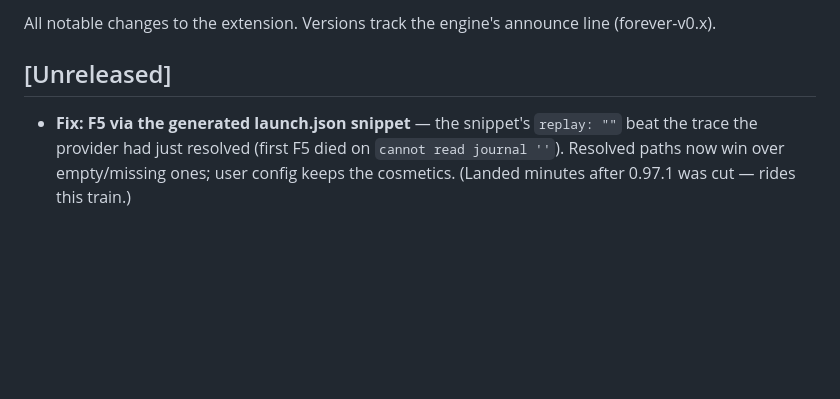
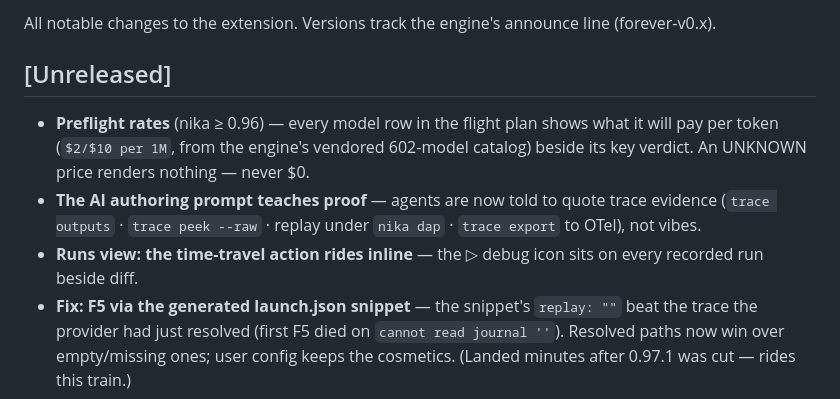
Before and after one commit to supernovae-st/nika-vscode, a Markdown page: CHANGELOG.md, the part around the change. GitHub-like rendering; blank space fills up the shorter version.

Commit message:
docs(changelog): the post-0.97.1 train catches up (rates · proof prompt · inline ▷)
Co-Authored-By: Nika 🦋 <nika@supernovae.studio>

```diff
--- a/CHANGELOG.md
+++ b/CHANGELOG.md
@@ -5,6 +5,15 @@ announce line (forever-v0.x).
 
 ## [Unreleased]
 
+- **Preflight rates** (nika ≥ 0.96) — every model row in the flight plan
+  shows what it will pay per token (`$2/$10 per 1M`, from the engine's
+  vendored 602-model catalog) beside its key verdict. An UNKNOWN price
+  renders nothing — never $0.
+- **The AI authoring prompt teaches proof** — agents are now told to
+  quote trace evidence (`trace outputs` · `trace peek --raw` · replay
+  under `nika dap` · `trace export` to OTel), not vibes.
+- **Runs view: the time-travel action rides inline** — the ▷ debug icon
+  sits on every recorded run beside diff.
 - **Fix: F5 via the generated launch.json snippet** — the snippet's
   `replay: ""` beat the trace the provider had just resolved (first F5
   died on `cannot read journal ''`). Resolved paths now win over
```
